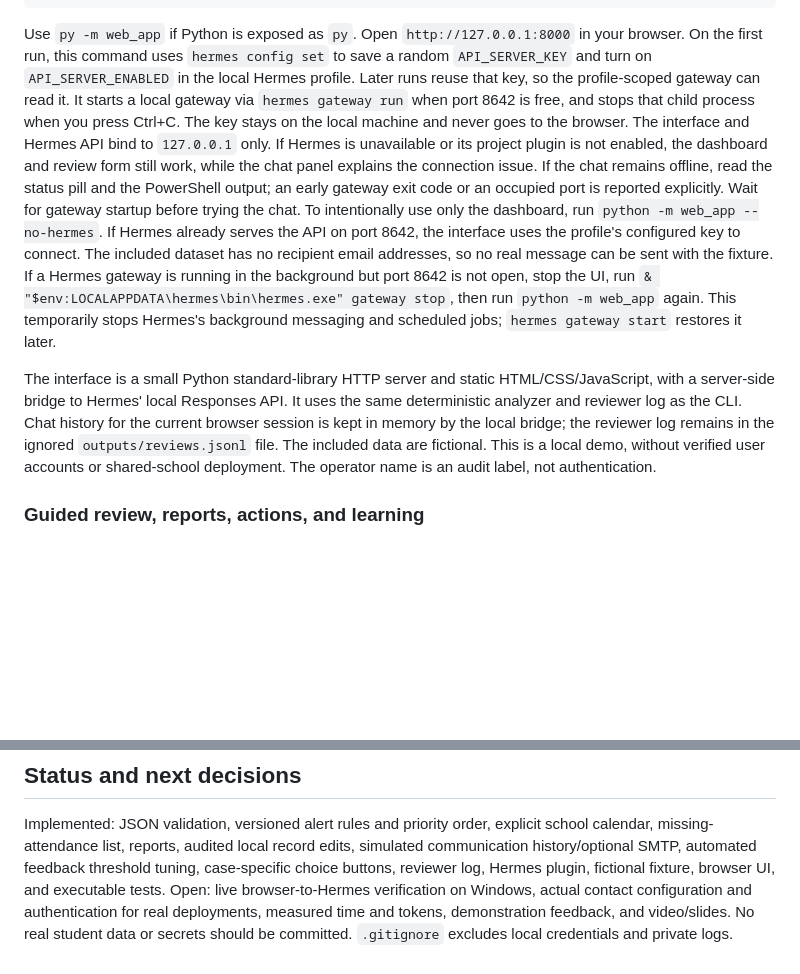
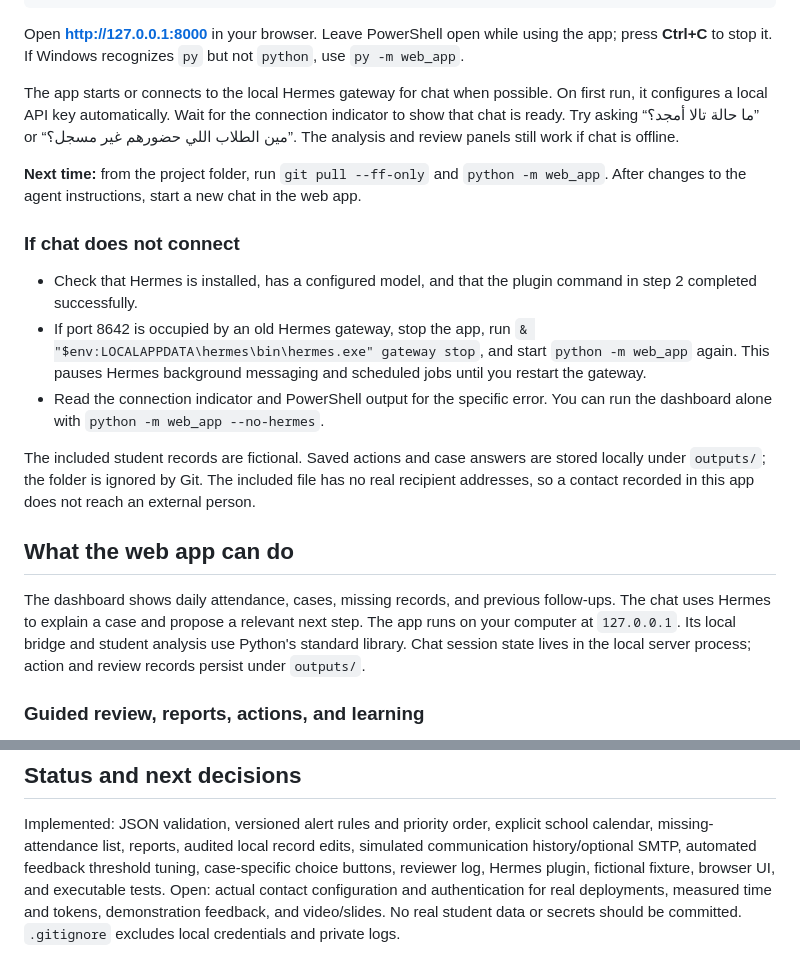
Before and after one commit to hamza-1612/student-followup-agent, a Markdown page: README.md, 2 parts joined by grey strips. Rendered like a GitHub page; blank space fills up the shorter version.

````diff
--- a/README.md
+++ b/README.md
@@ -90,35 +45,43 @@ git pull --ff-only
 python -m web_app
 ```
 
-Use `py -m web_app` if Python is exposed as `py`. Open
-`http://127.0.0.1:8000` in your browser. On the first run, this command uses
-`hermes config set` to save a random `API_SERVER_KEY` and turn on
-`API_SERVER_ENABLED` in the local Hermes profile. Later runs reuse that key, so
-the profile-scoped gateway can read it. It starts a local gateway via
-`hermes gateway run` when port 8642 is free, and stops that child process when
-you press Ctrl+C. The key stays on the local machine and never goes to the
-browser. The interface and Hermes API bind to `127.0.0.1` only.
-If Hermes is unavailable or its project plugin is not enabled, the dashboard
-and review form still work, while the chat panel explains the connection issue.
-If the chat remains offline, read the status pill and the PowerShell output;
-an early gateway exit code or an occupied port is reported explicitly. Wait
-for gateway startup before trying the chat.
-To intentionally use only the dashboard, run `python -m web_app --no-hermes`.
-If Hermes already serves the API on port 8642, the interface uses the profile's
-configured key to connect. The included dataset has no recipient email addresses,
-so no real message can be sent with the fixture.
-If a Hermes gateway is running in the background but port 8642 is not open,
-stop the UI, run `& "$env:LOCALAPPDATA\hermes\bin\hermes.exe" gateway stop`,
-then run `python -m web_app` again. This temporarily stops Hermes's background
-messaging and scheduled jobs; `hermes gateway start` restores it later.
+Open **http://127.0.0.1:8000** in your browser. Leave PowerShell open while
+using the app; press **Ctrl+C** to stop it. If Windows recognizes `py` but not
+`python`, use `py -m web_app`.
 
-The interface is a small Python standard-library HTTP server and static
-HTML/CSS/JavaScript, with a server-side bridge to Hermes' local Responses API.
-It uses the same deterministic analyzer and reviewer log as the CLI. Chat
-history for the current browser session is kept in memory by the local bridge;
-the reviewer log remains in the ignored `outputs/reviews.jsonl` file. The
-included data are fictional. This is a local demo, without verified user accounts
-or shared-school deployment. The operator name is an audit label, not authentication.
+The app starts or connects to the local Hermes gateway for chat when possible. On first run,
+it configures a local API key automatically. Wait for the connection indicator
+to show that chat is ready. Try asking “ما حالة تالا أمجد؟” or “مين الطلاب
+اللي حضورهم غير مسجل؟”. The analysis and review panels still work if chat is
+offline.
+
+**Next time:** from the project folder, run `git pull --ff-only` and
+`python -m web_app`. After changes to the agent instructions, start a new
+chat in the web app.
+
+### If chat does not connect
+
+- Check that Hermes is installed, has a configured model, and that the plugin
+  command in step 2 completed successfully.
+- If port 8642 is occupied by an old Hermes gateway, stop the app, run
+  `& "$env:LOCALAPPDATA\hermes\bin\hermes.exe" gateway stop`, and start
+  `python -m web_app` again. This pauses Hermes background messaging and
+  scheduled jobs until you restart the gateway.
+- Read the connection indicator and PowerShell output for the specific error.
+  You can run the dashboard alone with `python -m web_app --no-hermes`.
+
+The included student records are fictional. Saved actions and case answers
+are stored locally under `outputs/`; the folder is ignored by Git. The
+included file has no real recipient addresses, so a contact recorded in this
+app does not reach an external person.
+
+## What the web app can do
+
+The dashboard shows daily attendance, cases, missing records, and previous
+follow-ups. The chat uses Hermes to explain a case and propose a relevant next
+step. The app runs on your computer at `127.0.0.1`. Its local bridge and
+student analysis use Python's standard library. Chat session state lives in
+the local server process; action and review records persist under `outputs/`.
 
 ### Guided review, reports, actions, and learning
 
@@ -280,7 +295,6 @@ Implemented: JSON validation, versioned alert rules and priority order, explicit
 school calendar, missing-attendance list, reports, audited local record edits,
 simulated communication history/optional SMTP, automated feedback threshold
 tuning, case-specific choice buttons, reviewer log, Hermes plugin, fictional fixture, browser UI,
-and executable tests. Open: live browser-to-Hermes verification on Windows,
-actual contact configuration and authentication for real deployments, measured
-time and tokens, demonstration feedback, and video/slides. No real student data or secrets should
-be committed. `.gitignore` excludes local credentials and private logs.
+and executable tests. Open: actual contact configuration and authentication
+for real deployments, measured time and tokens, demonstration feedback, and
+video/slides. No real student data or secrets should be committed. `.gitignore` excludes local credentials and private logs.
````
Also changed, not shown: other parts of README.md (+87 -80 lines).
